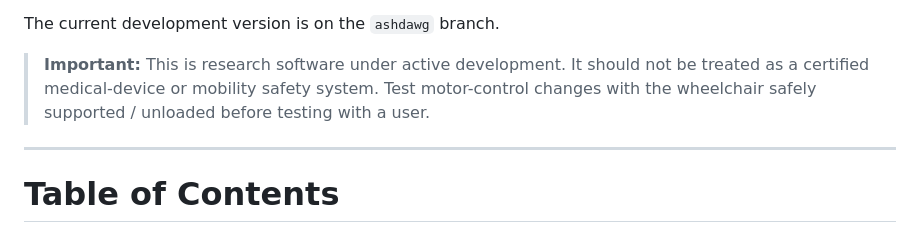
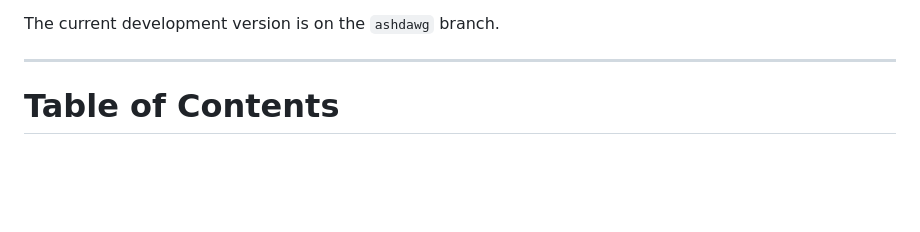
Before and after one commit to thesixtium/neuromove, a Markdown page: README.md, the part around the change. GitHub-like rendering; blank space fills up the shorter version.

Commit message:
ReadME
Removed important safety disclaimer from README.

```diff
--- a/README.md
+++ b/README.md
@@ -13,8 +13,6 @@ This repository contains the software used to integrate:
 * and the existing NeuroMove navigation / driving framework.
 
 The current development version is on the `ashdawg` branch.
-
-> **Important:** This is research software under active development. It should not be treated as a certified medical-device or mobility safety system. Test motor-control changes with the wheelchair safely supported / unloaded before testing with a user.
 
 ---
 
```
